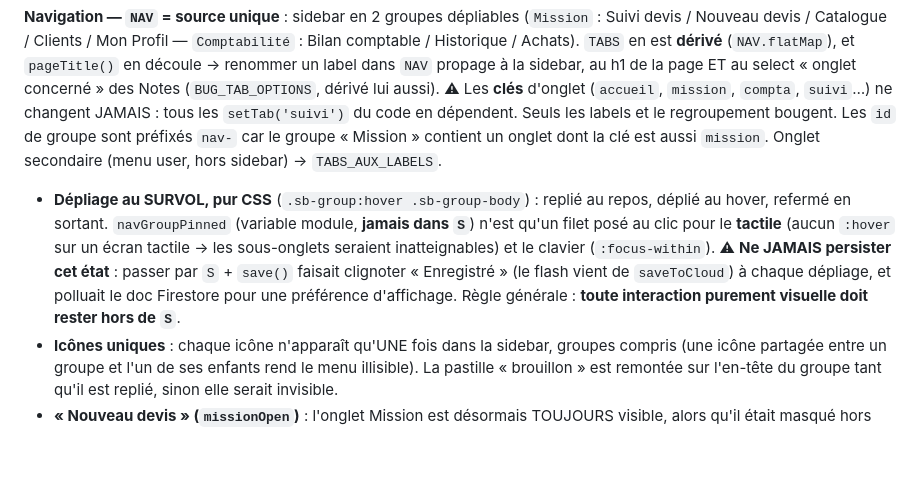
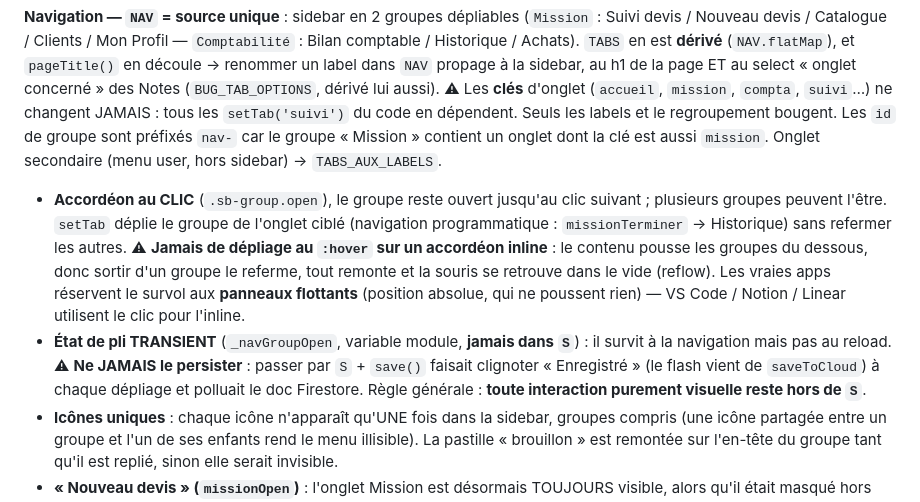
Before and after one commit to mhuur/Photo, a Markdown page: CLAUDE.md, the part around the change. Rendered like a GitHub page; blank space fills up the shorter version.

Commit message:
docs(claude): accordéon au clic, jamais de hover sur un menu inline (reflow)
Co-Authored-By: Claude Opus 4.8 (1M context) <noreply@anthropic.com>

```diff
--- a/CLAUDE.md
+++ b/CLAUDE.md
@@ -44,7 +44,8 @@ grep -nE "^function r[A-Z]" index.html    # liste tous les renderers (rXX)
 
 **Navigation — `NAV` = source unique** : sidebar en 2 groupes dépliables (`Mission` : Suivi devis / Nouveau devis / Catalogue / Clients / Mon Profil — `Comptabilité` : Bilan comptable / Historique / Achats). `TABS` en est **dérivé** (`NAV.flatMap`), et `pageTitle()` en découle → renommer un label dans `NAV` propage à la sidebar, au h1 de la page ET au select « onglet concerné » des Notes (`BUG_TAB_OPTIONS`, dérivé lui aussi). ⚠ Les **clés** d'onglet (`accueil`, `mission`, `compta`, `suivi`…) ne changent JAMAIS : tous les `setTab('suivi')` du code en dépendent. Seuls les labels et le regroupement bougent. Les `id` de groupe sont préfixés `nav-` car le groupe « Mission » contient un onglet dont la clé est aussi `mission`. Onglet secondaire (menu user, hors sidebar) → `TABS_AUX_LABELS`.
 
-- **Dépliage au SURVOL, pur CSS** (`.sb-group:hover .sb-group-body`) : replié au repos, déplié au hover, refermé en sortant. `navGroupPinned` (variable module, **jamais dans `S`**) n'est qu'un filet posé au clic pour le **tactile** (aucun `:hover` sur un écran tactile → les sous-onglets seraient inatteignables) et le clavier (`:focus-within`). ⚠ **Ne JAMAIS persister cet état** : passer par `S` + `save()` faisait clignoter « Enregistré » (le flash vient de `saveToCloud`) à chaque dépliage, et polluait le doc Firestore pour une préférence d'affichage. Règle générale : **toute interaction purement visuelle doit rester hors de `S`**.
+- **Accordéon au CLIC** (`.sb-group.open`), le groupe reste ouvert jusqu'au clic suivant ; plusieurs groupes peuvent l'être. `setTab` déplie le groupe de l'onglet ciblé (navigation programmatique : `missionTerminer` → Historique) sans refermer les autres. ⚠ **Jamais de dépliage au `:hover` sur un accordéon inline** : le contenu pousse les groupes du dessous, donc sortir d'un groupe le referme, tout remonte et la souris se retrouve dans le vide (reflow). Les vraies apps réservent le survol aux **panneaux flottants** (position absolue, qui ne poussent rien) — VS Code / Notion / Linear utilisent le clic pour l'inline.
+- **État de pli TRANSIENT** (`_navGroupOpen`, variable module, **jamais dans `S`**) : il survit à la navigation mais pas au reload. ⚠ **Ne JAMAIS le persister** : passer par `S` + `save()` faisait clignoter « Enregistré » (le flash vient de `saveToCloud`) à chaque dépliage et polluait le doc Firestore. Règle générale : **toute interaction purement visuelle reste hors de `S`**.
 - **Icônes uniques** : chaque icône n'apparaît qu'UNE fois dans la sidebar, groupes compris (une icône partagée entre un groupe et l'un de ses enfants rend le menu illisible). La pastille « brouillon » est remontée sur l'en-tête du groupe tant qu'il est replié, sinon elle serait invisible.
 - **« Nouveau devis » (`missionOpen`)** : l'onglet Mission est désormais TOUJOURS visible, alors qu'il était masqué hors brouillon. Le clic ne doit ni écraser un brouillon, ni rouvrir le DERNIER DEVIS ARCHIVÉ (qui reste chargé dans `S.mission` après `suiviAdd` → il serait rouvert en mode « mise à jour »). Règle : brouillon ou édition/révision en cours (`editDevisId`/`revisesDevisId`/`majTrameDevisId`) → on ouvre tel quel ; sinon → `missionNew()` (table rase).
 
```
